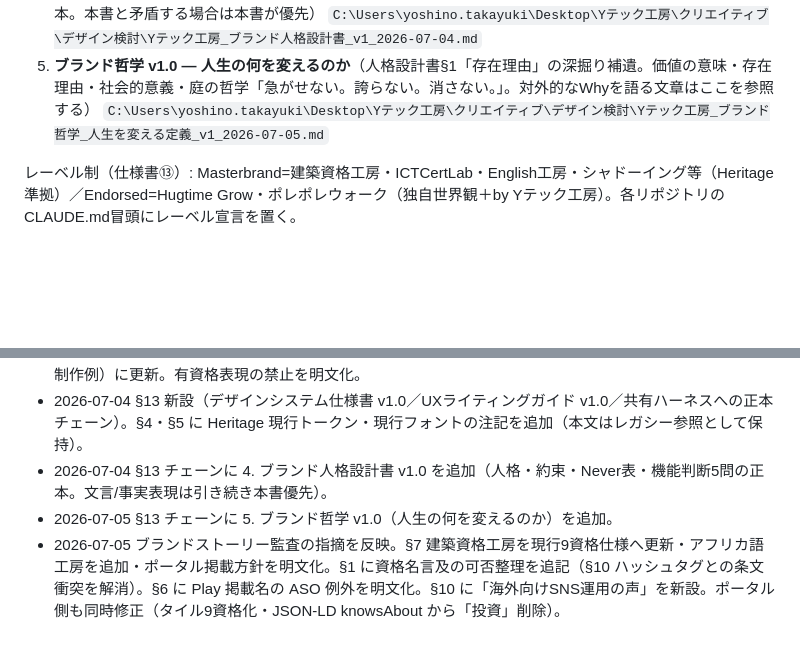
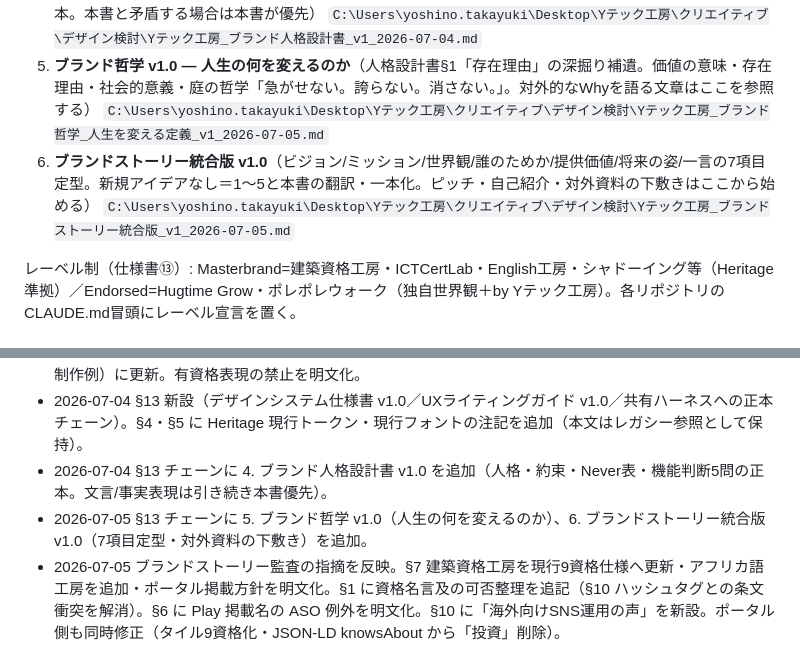
Before and after one commit to y-tech-koubou/y-tech-koubou, a Markdown page: BRAND.md, 2 parts joined by grey strips. Rendered like a GitHub page; blank space fills up the shorter version.

Commit message:
BRAND: §13正本チェーンにブランドストーリー統合版v1.0を追加(6番・対外資料の下敷き)

```diff
--- a/BRAND.md
+++ b/BRAND.md
@@ -308,6 +308,8 @@ https://y-tech-koubou.com
    `C:\Users\yoshino.takayuki\Desktop\Yテック工房\クリエイティブ\デザイン検討\Yテック工房_ブランド人格設計書_v1_2026-07-04.md`
 5. **ブランド哲学 v1.0 — 人生の何を変えるのか**（人格設計書§1「存在理由」の深掘り補遺。価値の意味・存在理由・社会的意義・庭の哲学「急がせない。誇らない。消さない。」。対外的なWhyを語る文章はここを参照する）
    `C:\Users\yoshino.takayuki\Desktop\Yテック工房\クリエイティブ\デザイン検討\Yテック工房_ブランド哲学_人生を変える定義_v1_2026-07-05.md`
+6. **ブランドストーリー統合版 v1.0**（ビジョン/ミッション/世界観/誰のためか/提供価値/将来の姿/一言の7項目定型。新規アイデアなし＝1〜5と本書の翻訳・一本化。ピッチ・自己紹介・対外資料の下敷きはここから始める）
+   `C:\Users\yoshino.takayuki\Desktop\Yテック工房\クリエイティブ\デザイン検討\Yテック工房_ブランドストーリー統合版_v1_2026-07-05.md`
 
 レーベル制（仕様書⑬）: Masterbrand=建築資格工房・ICTCertLab・English工房・シャドーイング等（Heritage準拠）／Endorsed=Hugtime Grow・ポレポレウォーク（独自世界観＋by Yテック工房）。各リポジトリのCLAUDE.md冒頭にレーベル宣言を置く。
 
@@ -317,5 +319,5 @@ https://y-tech-koubou.com
 - 2026-06-04 ブランド軸を「IT × 建築 × 海外」へ全面改稿。ポータルが 2026-06-02 に先行リブランドしたまま正本が取り残されていたのを解消。プロダクト表を現行（建築資格工房/English工房/AI工房/MLB推し＋制作例）に更新。有資格表現の禁止を明文化。
 - 2026-07-04 §13 新設（デザインシステム仕様書 v1.0／UXライティングガイド v1.0／共有ハーネスへの正本チェーン）。§4・§5 に Heritage 現行トークン・現行フォントの注記を追加（本文はレガシー参照として保持）。
 - 2026-07-04 §13 チェーンに 4. ブランド人格設計書 v1.0 を追加（人格・約束・Never表・機能判断5問の正本。文言/事実表現は引き続き本書優先）。
-- 2026-07-05 §13 チェーンに 5. ブランド哲学 v1.0（人生の何を変えるのか）を追加。
+- 2026-07-05 §13 チェーンに 5. ブランド哲学 v1.0（人生の何を変えるのか）、6. ブランドストーリー統合版 v1.0（7項目定型・対外資料の下敷き）を追加。
 - 2026-07-05 ブランドストーリー監査の指摘を反映。§7 建築資格工房を現行9資格仕様へ更新・アフリカ語工房を追加・ポータル掲載方針を明文化。§1 に資格名言及の可否整理を追記（§10 ハッシュタグとの条文衝突を解消）。§6 に Play 掲載名の ASO 例外を明文化。§10 に「海外向けSNS運用の声」を新設。ポータル側も同時修正（タイル9資格化・JSON-LD knowsAbout から「投資」削除）。
```
